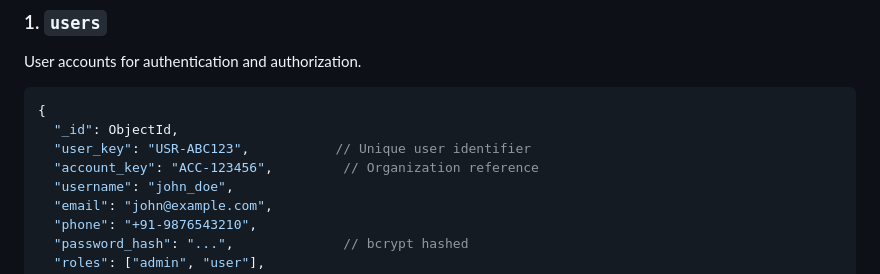
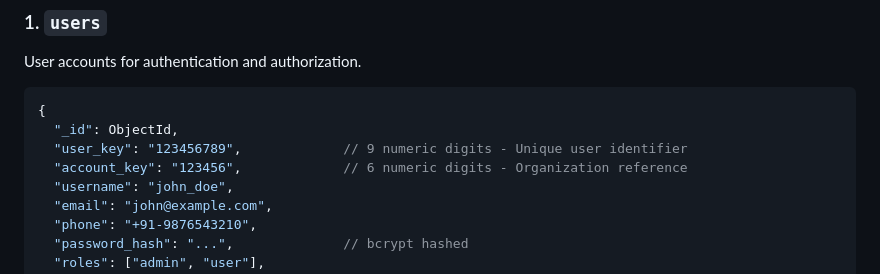
Before and after one commit to YashvanthD/fin_engine_impl, a Markdown page: DATABASE_SCHEMA.md, the part around one of its changes. Rendered like a GitHub page.

````diff
--- a/DATABASE_SCHEMA.md
+++ b/DATABASE_SCHEMA.md
@@ -165,8 +184,8 @@ User accounts for authentication and authorization.
 ```javascript
 {
   "_id": ObjectId,
-  "user_key": "USR-ABC123",           // Unique user identifier
-  "account_key": "ACC-123456",         // Organization reference
+  "user_key": "123456789",             // 9 numeric digits - Unique user identifier
+  "account_key": "123456",             // 6 numeric digits - Organization reference
   "username": "john_doe",
   "email": "john@example.com",
   "phone": "+91-9876543210",
````
Also changed, not shown: other parts of DATABASE_SCHEMA.md (+33 -13 lines), SCHEMA_ANALYSIS.md (added, +473 -0 lines).
